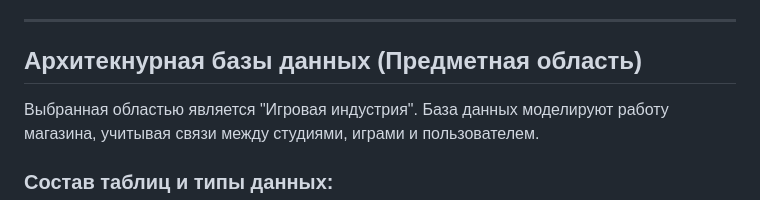
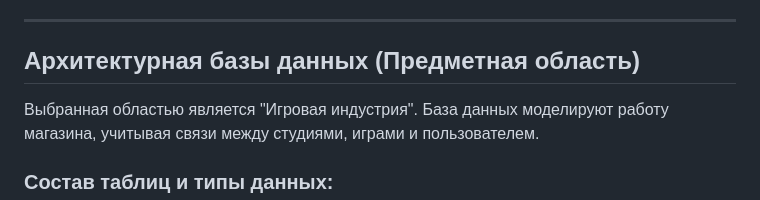
Before and after one commit to ArcadeUE4/Norbit.Practice.Csharp.Ushkalov, a Markdown page: DB/README.md, the part around the change. Rendered like a GitHub page.

```diff
--- a/DB/README.md
+++ b/DB/README.md
@@ -9,7 +9,7 @@
 
 ---
 
-## Архитекнурная базы данных (Предметная область)
+## Архитектурная базы данных (Предметная область)
 Выбранная областью является "Игровая индустрия". База данных моделируют работу магазина, учитывая связи между студиями, играми и пользователем.
 
 ### Состав таблиц и типы данных:
```
